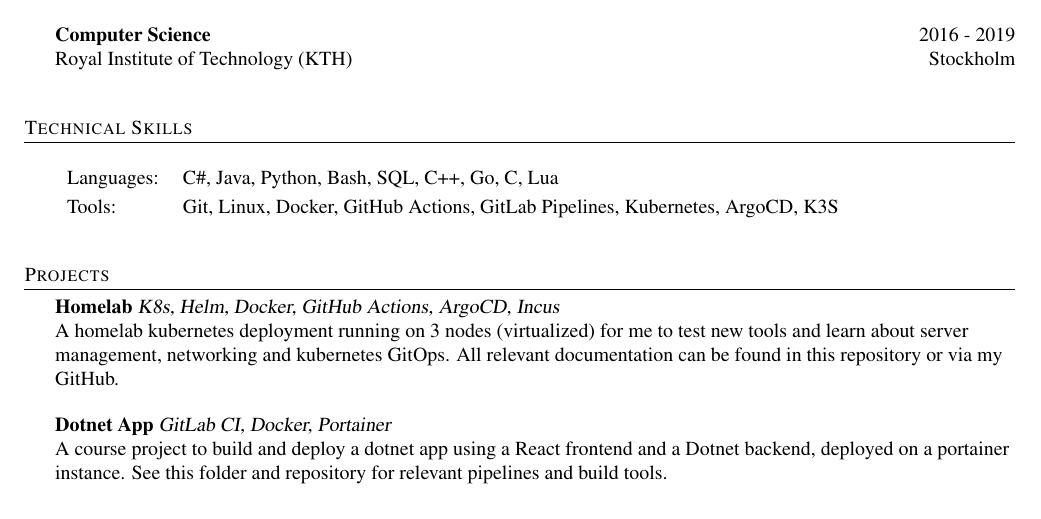
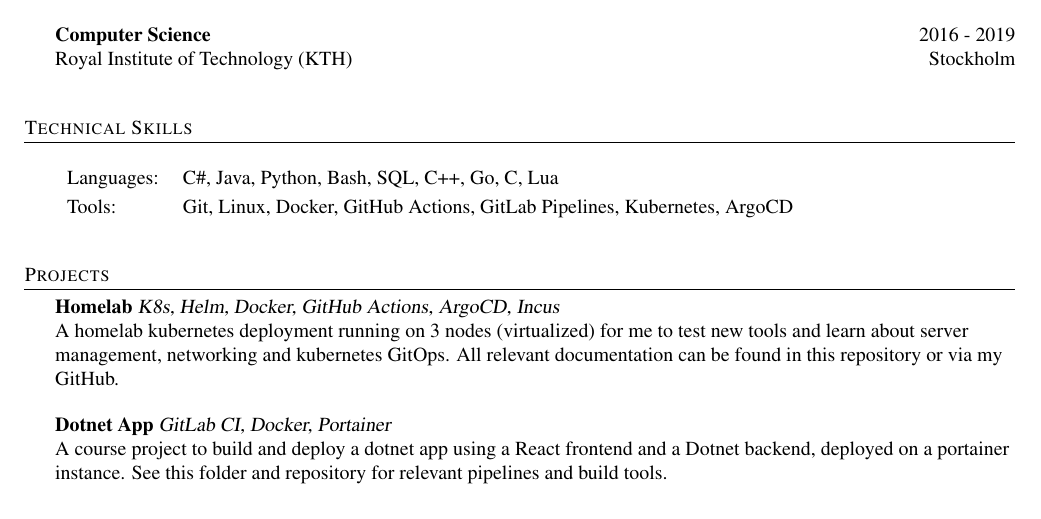
Before and after one commit to pontusc/my-cv, a LaTeX CV (cv.tex): part of the page, cut so that both start at the same text. Compiled offline with pdfLaTeX.

Commit message:
Update tools

```diff
--- a/cv.tex
+++ b/cv.tex
@@ -109,7 +109,7 @@ Royal Institute of Technology (KTH) \hfill Stockholm\\
 \vspace{4mm}
 \begin{tabular}{ l l }
 	Languages: & C\#, Java, Python, Bash, SQL, C++, Go, C, Lua\\[1mm]
-	Tools:     & Git, Linux, Docker, GitHub Actions, GitLab Pipelines, Kubernetes, ArgoCD, K3S\\
+	Tools:     & Git, Linux, Docker, GitHub Actions, GitLab Pipelines, Kubernetes, ArgoCD\\
 \end{tabular}
 \vspace{8mm}
 
```
